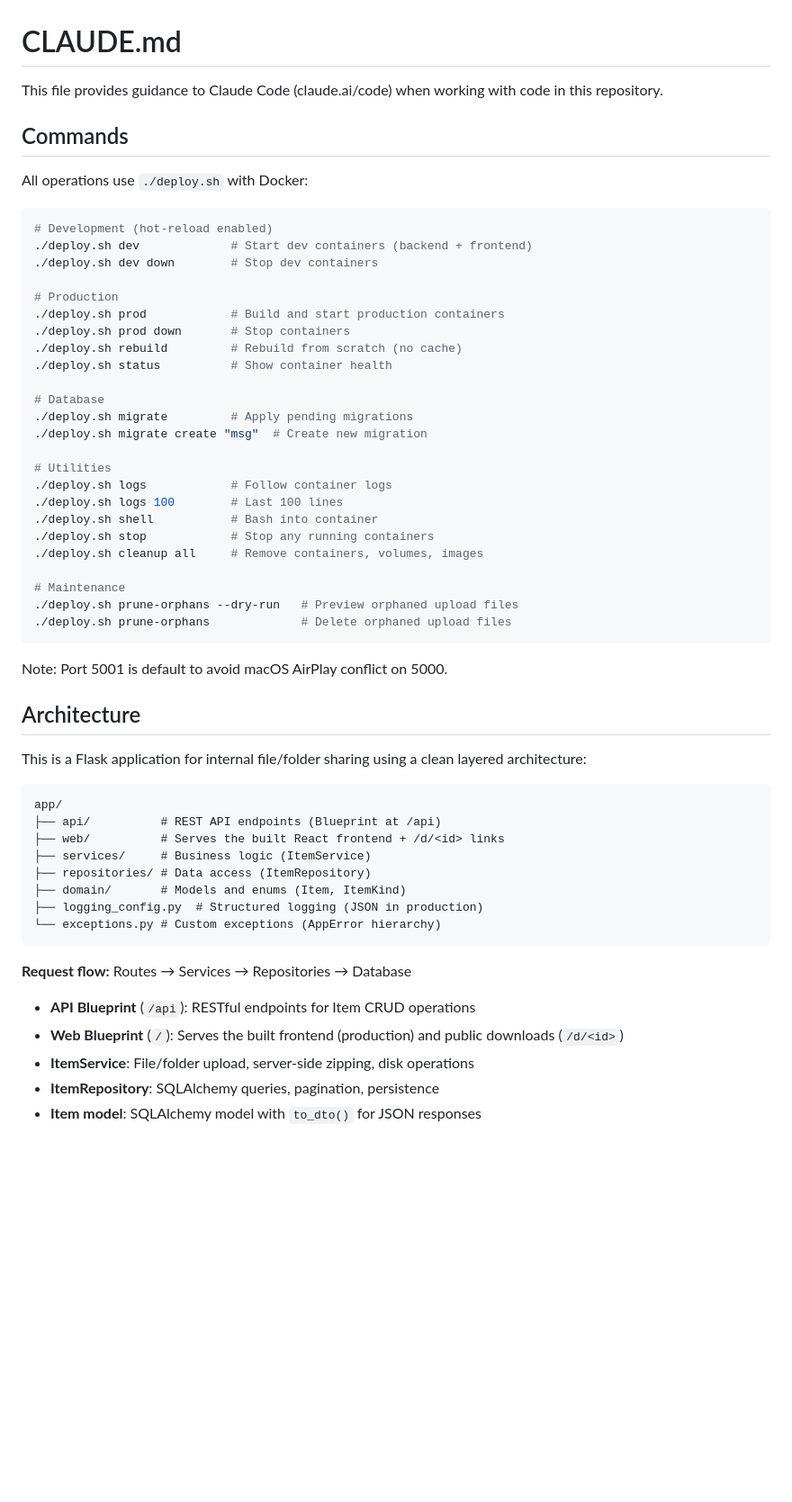
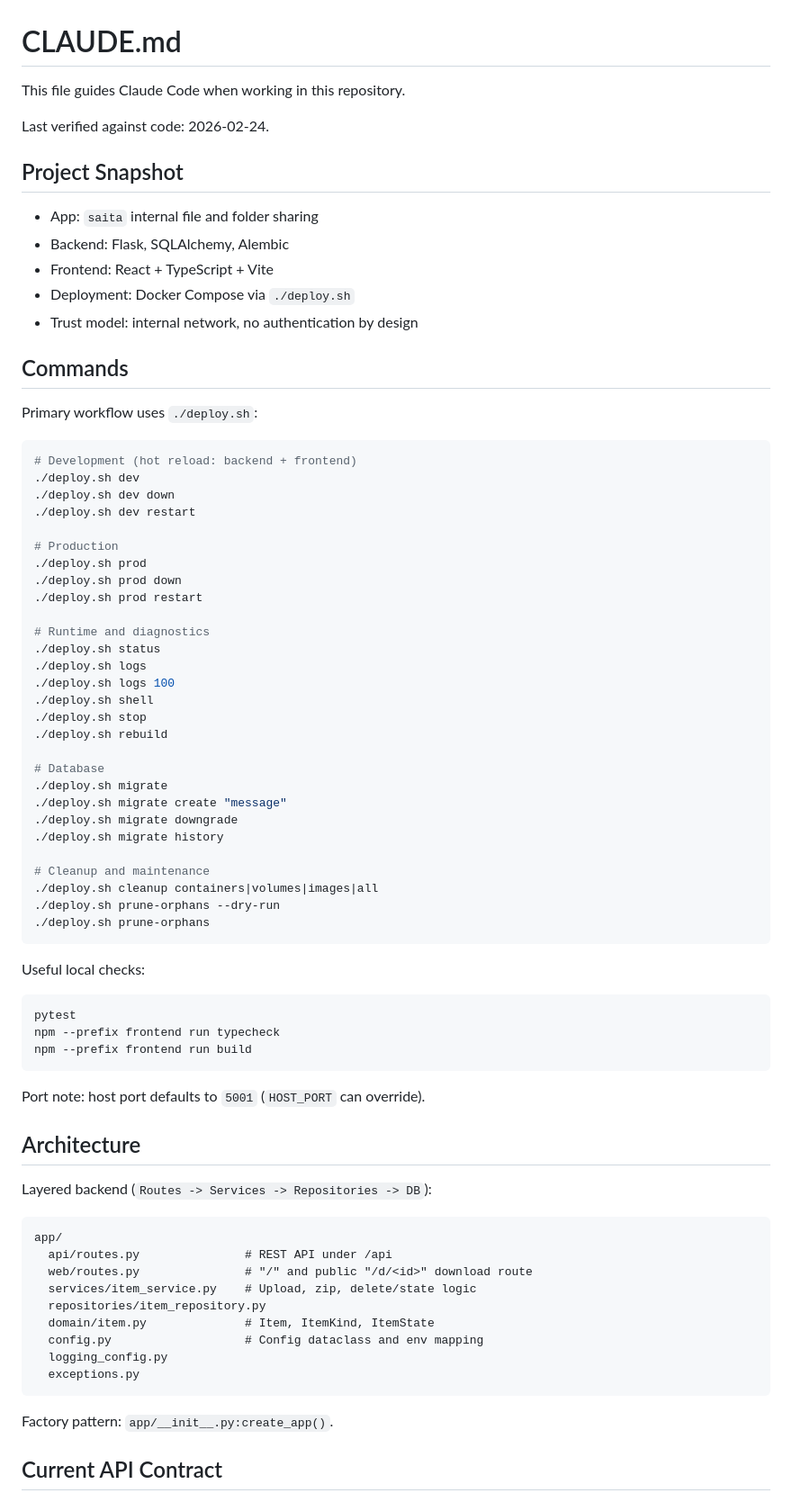
Before and after one commit to michalito/pdf-sharer, a Markdown page: CLAUDE.md, the part around one of its changes. Shown at 90% size. Drawn GitHub-style; blank space fills up the shorter version.

````diff
--- a/CLAUDE.md
+++ b/CLAUDE.md
@@ -1,60 +1,79 @@
 # CLAUDE.md
 
-This file provides guidance to Claude Code (claude.ai/code) when working with code in this repository.
+This file guides Claude Code when working in this repository.
+
+Last verified against code: 2026-02-24.
+
+## Project Snapshot
+
+- App: `saita` internal file and folder sharing
+- Backend: Flask, SQLAlchemy, Alembic
+- Frontend: React + TypeScript + Vite
+- Deployment: Docker Compose via `./deploy.sh`
+- Trust model: internal network, no authentication by design
 
 ## Commands
 
-All operations use `./deploy.sh` with Docker:
+Primary workflow uses `./deploy.sh`:
 
 ```bash
-# Development (hot-reload enabled)
-./deploy.sh dev             # Start dev containers (backend + frontend)
-./deploy.sh dev down        # Stop dev containers
+# Development (hot reload: backend + frontend)
+./deploy.sh dev
+./deploy.sh dev down
+./deploy.sh dev restart
 
 # Production
-./deploy.sh prod            # Build and start production containers
-./deploy.sh prod down       # Stop containers
-./deploy.sh rebuild         # Rebuild from scratch (no cache)
-./deploy.sh status          # Show container health
+./deploy.sh prod
+./deploy.sh prod down
+./deploy.sh prod restart
+
+# Runtime and diagnostics
+./deploy.sh status
+./deploy.sh logs
+./deploy.sh logs 100
+./deploy.sh shell
+./deploy.sh stop
+./deploy.sh rebuild
 
 # Database
-./deploy.sh migrate         # Apply pending migrations
-./deploy.sh migrate create "msg"  # Create new migration
+./deploy.sh migrate
+./deploy.sh migrate create "message"
+./deploy.sh migrate downgrade
+./deploy.sh migrate history
 
-# Utilities
-./deploy.sh logs            # Follow container logs
-./deploy.sh logs 100        # Last 100 lines
-./deploy.sh shell           # Bash into container
-./deploy.sh stop            # Stop any running containers
-./deploy.sh cleanup all     # Remove containers, volumes, images
-
-# Maintenance
-./deploy.sh prune-orphans --dry-run   # Preview orphaned upload files
-./deploy.sh prune-orphans             # Delete orphaned upload files
+# Cleanup and maintenance
+./deploy.sh cleanup containers|volumes|images|all
+./deploy.sh prune-orphans --dry-run
+./deploy.sh prune-orphans
 ```
 
-Note: Port 5001 is default to avoid macOS AirPlay conflict on 5000.
+Useful local checks:
+
+```bash
+pytest
+npm --prefix frontend run typecheck
+npm --prefix frontend run build
+```
+
+Port note: host port defaults to `5001` (`HOST_PORT` can override).
 
 ## Architecture
 
-This is a Flask application for internal file/folder sharing using a clean layered architecture:
+Layered backend (`Routes -> Services -> Repositories -> DB`):
 
-```
+```text
 app/
-├── api/          # REST API endpoints (Blueprint at /api)
-├── web/          # Serves the built React frontend + /d/<id> links
-├── services/     # Business logic (ItemService)
-├── repositories/ # Data access (ItemRepository)
-├── domain/       # Models and enums (Item, ItemKind)
-├── logging_config.py  # Structured logging (JSON in production)
-└── exceptions.py # Custom exceptions (AppError hierarchy)
+  api/routes.py               # REST API under /api
+  web/routes.py               # "/" and public "/d/<id>" download route
+  services/item_service.py    # Upload, zip, delete/state logic
+  repositories/item_repository.py
+  domain/item.py              # Item, ItemKind, ItemState
+  config.py                   # Config dataclass and env mapping
+  logging_config.py
+  exceptions.py
 ```
 
-**Request flow:** Routes → Services → Repositories → Database
+Factory pattern: `app/__init__.py:create_app()`.
 
-- **API Blueprint** (`/api`): RESTful endpoints for Item CRUD operations
-- **Web Blueprint** (`/`): Serves the built frontend (production) and public downloads (`/d/<id>`)
-- **ItemService**: File/folder upload, server-side zipping, disk operations
-- **ItemRepository**: SQLAlchemy queries, pagination, persistence
-- **Item model**: SQLAlchemy model with `to_dto()` for JSON responses
+## Current API Contract
 
````
Also changed, not shown: other parts of CLAUDE.md (+30 -26 lines), AGENTS.md (added, +86 -0 lines).
